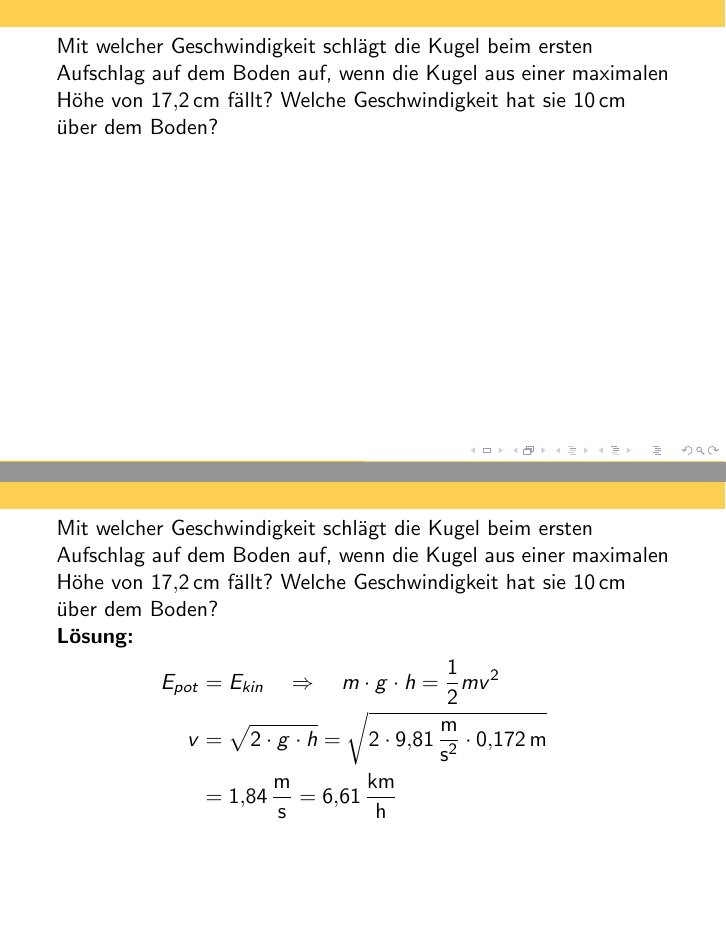
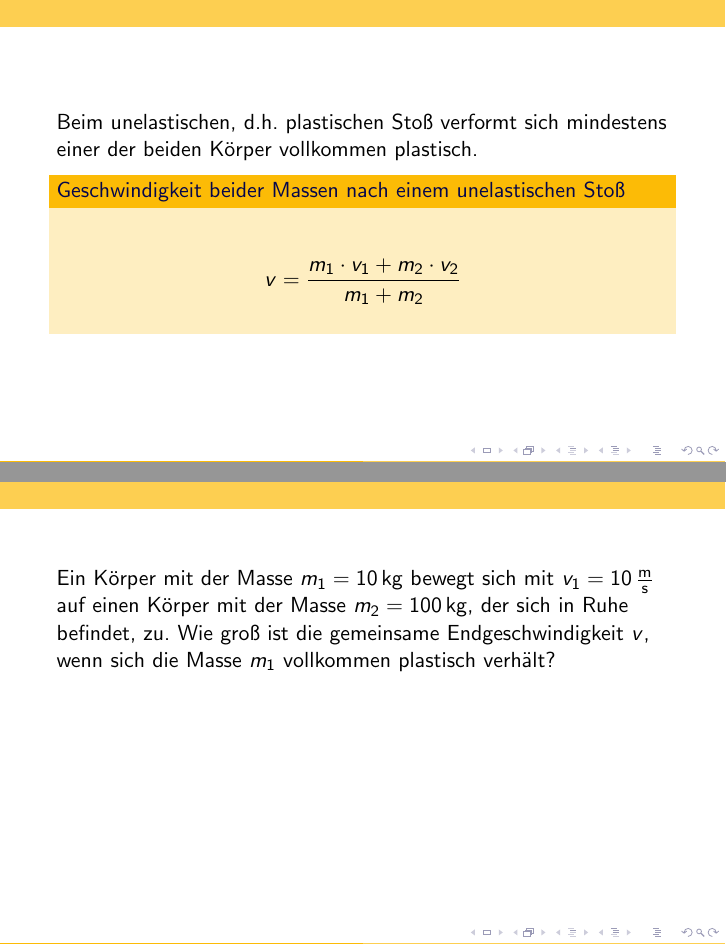
Before and after one commit to Heikoneu2000/FS_T20E, a LaTeX document (Impuls_U4.tex): two parts of pages 13 and 14 of 25 before the commit and two parts of pages 13 and 14 of 26 after it, joined at a grey line, cut at the place of the change, the shorter picture padded with empty space. Compiled offline with pdfLaTeX.

Commit message:
aktueller Stand vom Desktop-PC

```diff
--- a/Impuls_U4.tex
+++ b/Impuls_U4.tex
@@ -230,20 +230,27 @@ Beim Stoß ändert sich der Gesamtimpuls, d.h. die Summe aller Einzelimpulse in
 
 \frame
 {
+  \frametitle{Der unelastische Stoß}
+  Beim unelastischen, d.h. plastischen Stoß verformt sich mindestens einer der beiden Körper vollkommen plastisch.
+  \begin{block}{Geschwindigkeit beider Massen nach einem unelastischen Stoß}
+	\begin{align*}
+	v=\dfrac{m_1\cdot v_1+m_2\cdot v_2}{m_1+m_2}
+	\end{align*}
+  \end{block}
+}
+
+\frame
+{
 \uncover<1->
 {
-  \frametitle{Beispielaufgabe Stoß}
-Mit welcher Geschwindigkeit schlägt die Kugel beim ersten Aufschlag auf dem Boden auf, wenn die Kugel aus einer maximalen Höhe von \SI{17,2}{\centi\meter} fällt? Welche Geschwindigkeit hat sie \SI{10}{\centi\meter} über dem Boden?\\
+  \frametitle{Beispielaufgabe unelastischer Stoß}
+Ein Körper mit der Masse $m_1=\SI{10}{\kilogram}$ bewegt sich mit $v_1=\SI{10}{\meter\per\second}$ auf einen Körper mit der Masse $m_2=\SI{100}{\kilogram}$, der sich in Ruhe befindet, zu. Wie groß ist die gemeinsame Endgeschwindigkeit $v$, wenn sich die Masse $m_1$ vollkommen plastisch verhält?\\
 }
 \uncover<2->
 {
 \textbf{Lösung:}
 	\begin{align*}
-	E_{pot}&=E_{kin}\quad\Rightarrow\quad m\cdot g\cdot h=\frac{1}{2}mv^2\\
-	v&=\sqrt{2\cdot g\cdot h}=\sqrt{2\cdot \SI{9,81}{\meter\per\square\second}\cdot \SI{0,172}{\meter}}\\
-	&=\SI{1,84}{\meter\per\second}=\SI{6,61}{\kilo\meter\per\hour}\\
-	v_x&=\sqrt{2\cdot g\cdot\Delta h}=\sqrt{2\cdot \SI{9,81}{\meter\per\square\second}\cdot\SI{0,072}{\meter}}\\
-	&=\SI{1,19}{\meter\per\second}=\SI{4,28}{\kilo\meter\per\hour}
+	v&=\dfrac{m_1\cdot v_1+m_2\cdot v_2}{m_1+m_2}=\dfrac{\SI{10}{\kilogram}\cdot \SI{10}{\meter\per\second}+\SI{100}{\kilogram}\cdot 0}{\SI{10}{\kilogram}+\SI{100}{\kilogram}}=\dfrac{\SI{100}{\kilogram\meter\per\second}}{\SI{110}{\kilogram}}\\&=\SI{0,909}{\meter\per\second}
 	\end{align*}
 }
 }
```
Also changed, not shown: 3 other files.
